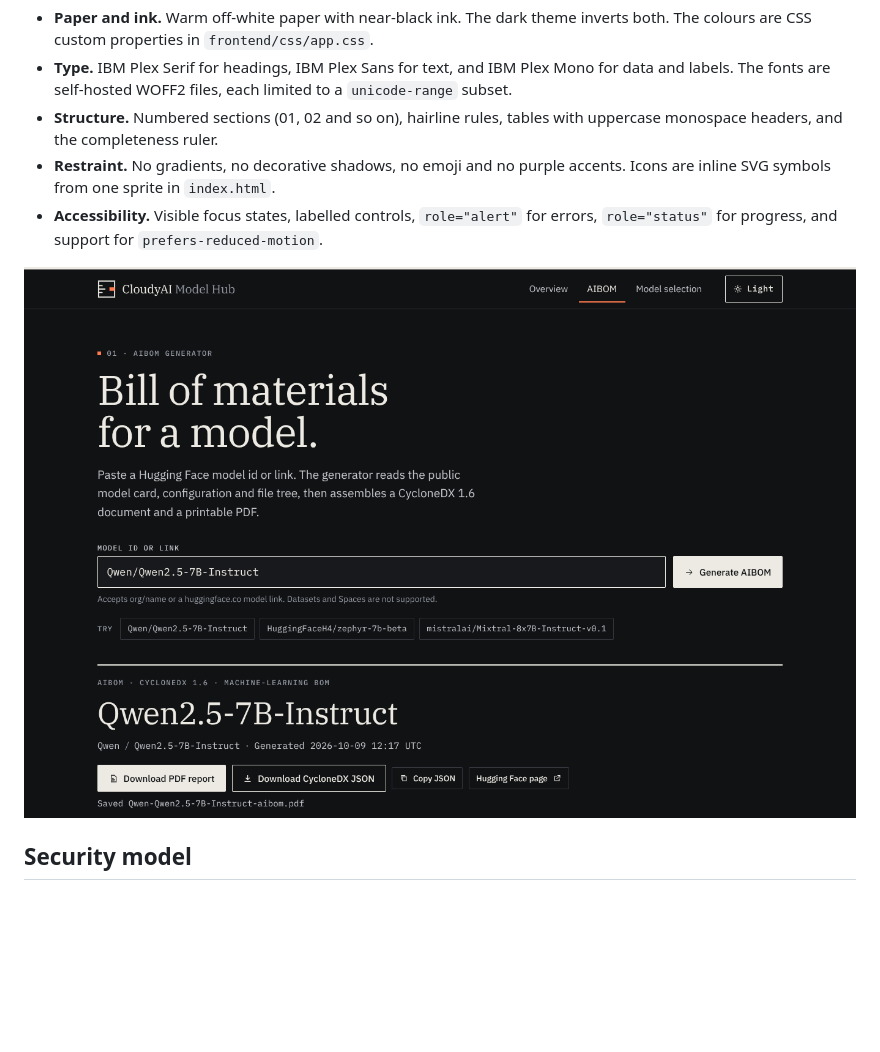
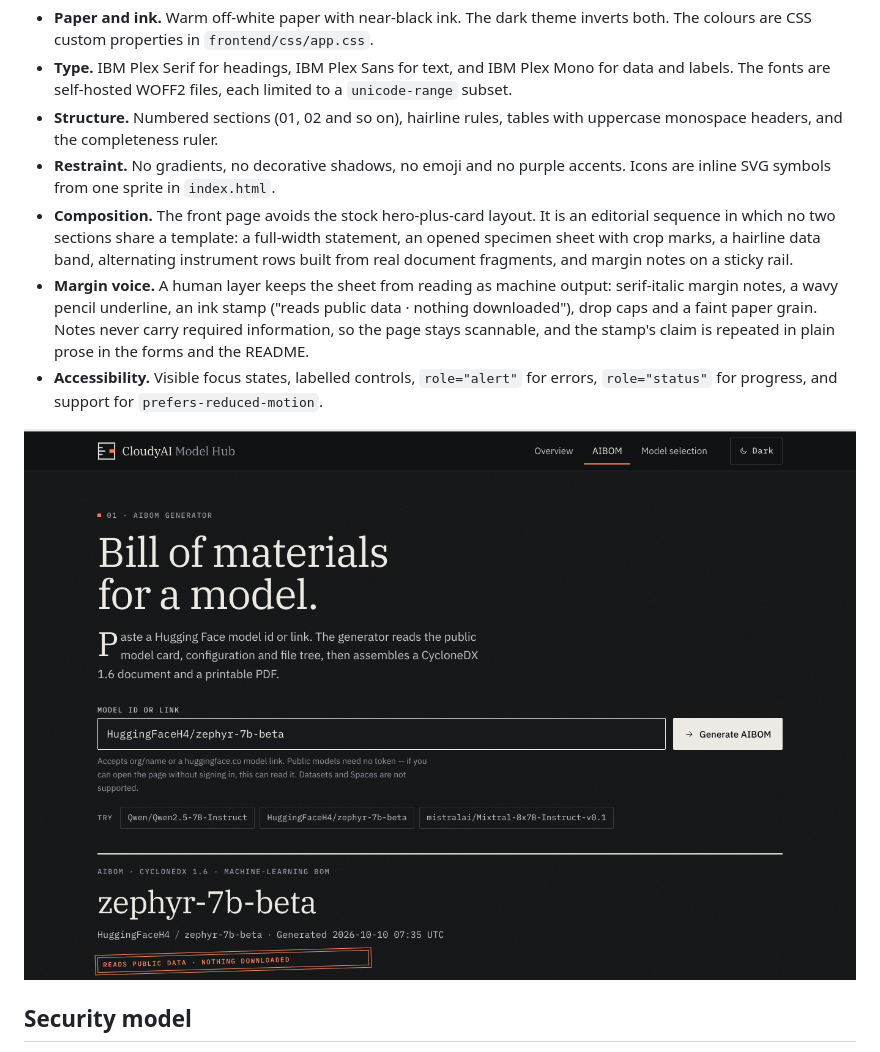
Before and after one commit to cloudyai-co/cloudyai_model_hub, a Markdown page: docs/architecture.md, the part around the change. GitHub-like rendering; pictures changed too: docs/screenshots/aibom-dark.png; blank space fills up the shorter version.

```diff
--- a/docs/architecture.md
+++ b/docs/architecture.md
@@ -80,6 +80,8 @@ The interface is laid out as an engineering datasheet, not as a dashboard.
 - **Type.** IBM Plex Serif for headings, IBM Plex Sans for text, and IBM Plex Mono for data and labels. The fonts are self-hosted WOFF2 files, each limited to a `unicode-range` subset.
 - **Structure.** Numbered sections (01, 02 and so on), hairline rules, tables with uppercase monospace headers, and the completeness ruler.
 - **Restraint.** No gradients, no decorative shadows, no emoji and no purple accents. Icons are inline SVG symbols from one sprite in `index.html`.
+- **Composition.** The front page avoids the stock hero-plus-card layout. It is an editorial sequence in which no two sections share a template: a full-width statement, an opened specimen sheet with crop marks, a hairline data band, alternating instrument rows built from real document fragments, and margin notes on a sticky rail.
+- **Margin voice.** A human layer keeps the sheet from reading as machine output: serif-italic margin notes, a wavy pencil underline, an ink stamp ("reads public data · nothing downloaded"), drop caps and a faint paper grain. Notes never carry required information, so the page stays scannable, and the stamp's claim is repeated in plain prose in the forms and the README.
 - **Accessibility.** Visible focus states, labelled controls, `role="alert"` for errors, `role="status"` for progress, and support for `prefers-reduced-motion`.
 
 ![The AIBOM datasheet in the dark theme](screenshots/aibom-dark.png)
```
Also changed, not shown: CHANGELOG.md (+2 -0 lines), README.md (+2 -1 lines), docs/screenshots/aibom-datasheet.png, docs/screenshots/mobile-aibom.png, docs/screenshots/model-selection.png, 8 other files.
